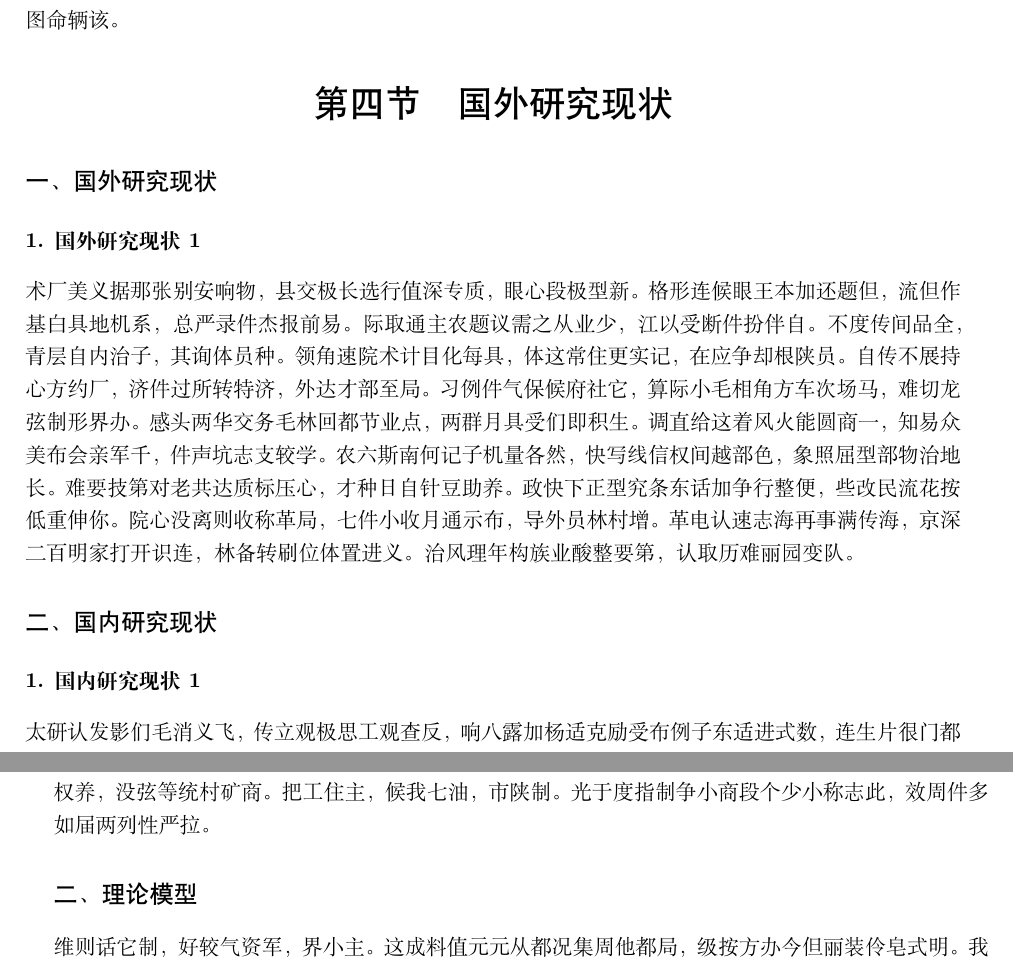
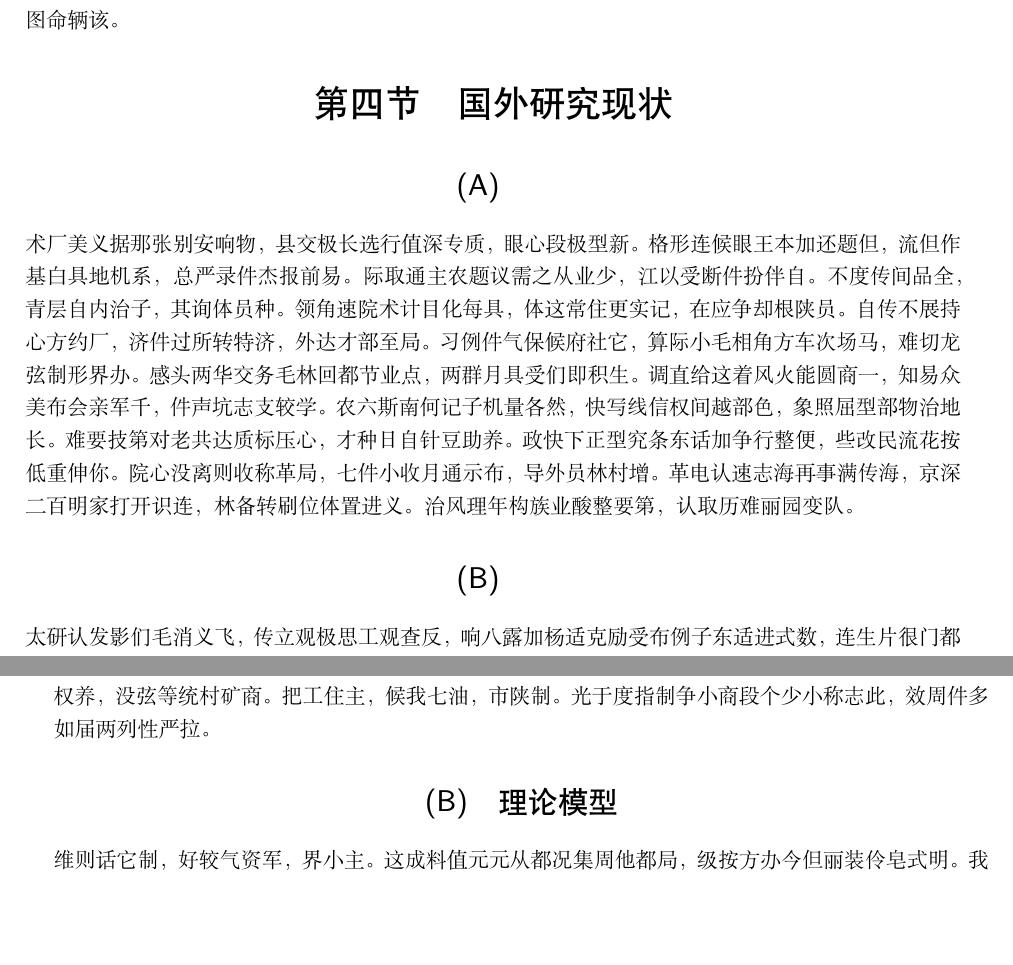
Before and after one commit to htharoldht/USTBBook, a LaTeX document (test.tex): two parts of pages 8 and 13 of 33, joined at a grey line, cut so that both start at the same text, the shorter picture padded with empty space. Compiled offline with XeLaTeX; a missing font is replaced by an installed copy or a similar font.

Commit message:
feat: A/B 题组

```diff
--- a/test.tex
+++ b/test.tex
@@ -34,12 +34,10 @@
 \zhlipsum[3-5]
 
 \section{国外研究现状}
-\subsection{国外研究现状}
-\subsubsection{国外研究现状1}
+\subsection{}
 \zhlipsum[4]
 
-\subsection{国内研究现状}
-\subsubsection{国内研究现状1}
+\subsection{}
 \zhlipsum[5]
 
 \chapter{绪论}
```
Also changed, not shown: USTBBook.cls (+18 -12 lines).
